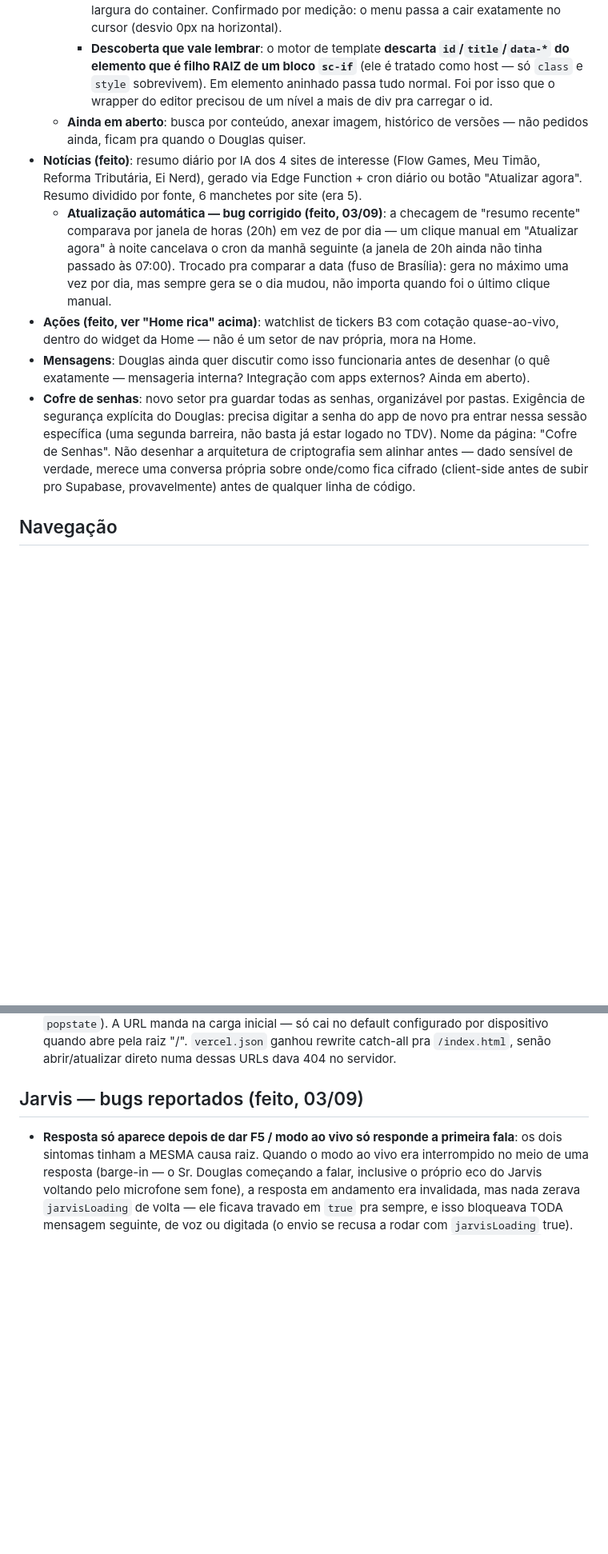
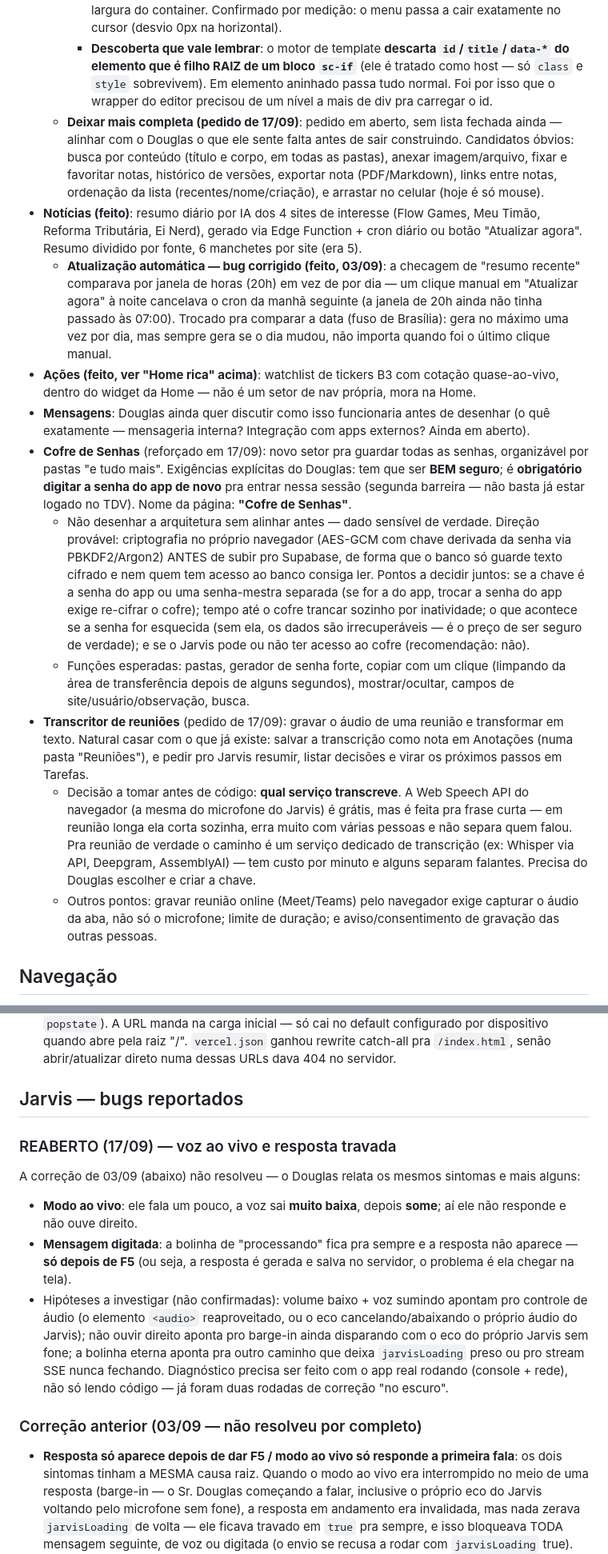
Before and after one commit to douglasmeller/thedouglasvision, a Markdown page: ROADMAP.md, 2 parts joined by grey strips. Shown at 80% size. Drawn GitHub-style; blank space fills up the shorter version.

```diff
--- a/ROADMAP.md
+++ b/ROADMAP.md
@@ -57,16 +73,29 @@ Ideias e próximos passos discutidos, ainda não implementados.
   - **Repaginada visual + pastas melhores + menu no lugar certo (feito, 17/09)**: cartões de pasta (âmbar) e de nota (ciano) com mira nos cantos que abre no hover, varredura passando por dentro e brilho na cor do tipo; ações do cartão só aparecem no hover (em tela sem mouse ficam sempre visíveis). Trilha virou barra de diretório estilo terminal com leitura de conteúdo ("2 PASTAS · 3 NOTAS"), e contagem por pasta agora separa notas de subpastas. Editor virou UM painel só (título + barra + corpo), em vez de três caixas soltas — a barra rola na horizontal em vez de quebrar em duas linhas. **Arrastar nota pra dentro de pasta** com o mouse (e soltar na trilha pra subir de nível), reaproveitando a mecânica manual do arrastar da Agenda; o modal "mover para" continua existindo (é o caminho no celular, que não tem mouse).
     - **Bug do dropdown corrigido**: o menu do "/" e a barra de seleção apareciam colados na esquerda. Causa: `.fade-in` roda com `animation-fill-mode: both`, então o `transform` do último keyframe fica grudado no elemento pra sempre — e qualquer transform != none faz o elemento virar o bloco de contenção dos `position: fixed` de dentro dele. Medido: pedindo `left: 600` o elemento ia parar em `left: 840` num container que começava em 240. Trocado por `position: absolute` ancorado num wrapper próprio, o que torna o transform irrelevante, com trava pra nunca vazar da largura do container. Confirmado por medição: o menu passa a cair exatamente no cursor (desvio 0px na horizontal).
     - **Descoberta que vale lembrar**: o motor de template **descarta `id`/`title`/`data-*` do elemento que é filho RAIZ de um bloco `sc-if`** (ele é tratado como host — só `class` e `style` sobrevivem). Em elemento aninhado passa tudo normal. Foi por isso que o wrapper do editor precisou de um nível a mais de div pra carregar o id.
-  - **Ainda em aberto**: busca por conteúdo, anexar imagem, histórico de versões — não pedidos ainda, ficam pra quando o Douglas quiser.
+  - **Deixar mais completa (pedido de 17/09)**: pedido em aberto, sem lista fechada ainda — alinhar com o Douglas o que ele sente falta antes de sair construindo. Candidatos óbvios: busca por conteúdo (título e corpo, em todas as pastas), anexar imagem/arquivo, fixar e favoritar notas, histórico de versões, exportar nota (PDF/Markdown), links entre notas, ordenação da lista (recentes/nome/criação), e arrastar no celular (hoje é só mouse).
 - **Notícias (feito)**: resumo diário por IA dos 4 sites de interesse (Flow Games, Meu Timão, Reforma Tributária, Ei Nerd), gerado via Edge Function + cron diário ou botão "Atualizar agora". Resumo dividido por fonte, 6 manchetes por site (era 5).
   - **Atualização automática — bug corrigido (feito, 03/09)**: a checagem de "resumo recente" comparava por janela de horas (20h) em vez de por dia — um clique manual em "Atualizar agora" à noite cancelava o cron da manhã seguinte (a janela de 20h ainda não tinha passado às 07:00). Trocado pra comparar a data (fuso de Brasília): gera no máximo uma vez por dia, mas sempre gera se o dia mudou, não importa quando foi o último clique manual.
 - **Ações (feito, ver "Home rica" acima)**: watchlist de tickers B3 com cotação quase-ao-vivo, dentro do widget da Home — não é um setor de nav própria, mora na Home.
 - **Mensagens**: Douglas ainda quer discutir como isso funcionaria antes de desenhar (o quê exatamente — mensageria interna? Integração com apps externos? Ainda em aberto).
-- **Cofre de senhas**: novo setor pra guardar todas as senhas, organizável por pastas. Exigência de segurança explícita do Douglas: precisa digitar a senha do app de novo pra entrar nessa sessão específica (uma segunda barreira, não basta já estar logado no TDV). Nome da página: "Cofre de Senhas". Não desenhar a arquitetura de criptografia sem alinhar antes — dado sensível de verdade, merece uma conversa própria sobre onde/como fica cifrado (client-side antes de subir pro Supabase, provavelmente) antes de qualquer linha de código.
+- **Cofre de Senhas** (reforçado em 17/09): novo setor pra guardar todas as senhas, organizável por pastas "e tudo mais". Exigências explícitas do Douglas: tem que ser **BEM seguro**; é **obrigatório digitar a senha do app de novo** pra entrar nessa sessão (segunda barreira — não basta já estar logado no TDV). Nome da página: **"Cofre de Senhas"**.
+  - Não desenhar a arquitetura sem alinhar antes — dado sensível de verdade. Direção provável: criptografia no próprio navegador (AES-GCM com chave derivada da senha via PBKDF2/Argon2) ANTES de subir pro Supabase, de forma que o banco só guarde texto cifrado e nem quem tem acesso ao banco consiga ler. Pontos a decidir juntos: se a chave é a senha do app ou uma senha-mestra separada (se for a do app, trocar a senha do app exige re-cifrar o cofre); tempo até o cofre trancar sozinho por inatividade; o que acontece se a senha for esquecida (sem ela, os dados são irrecuperáveis — é o preço de ser seguro de verdade); e se o Jarvis pode ou não ter acesso ao cofre (recomendação: não).
+  - Funções esperadas: pastas, gerador de senha forte, copiar com um clique (limpando da área de transferência depois de alguns segundos), mostrar/ocultar, campos de site/usuário/observação, busca.
+- **Transcritor de reuniões** (pedido de 17/09): gravar o áudio de uma reunião e transformar em texto. Natural casar com o que já existe: salvar a transcrição como nota em Anotações (numa pasta "Reuniões"), e pedir pro Jarvis resumir, listar decisões e virar os próximos passos em Tarefas.
+  - Decisão a tomar antes de código: **qual serviço transcreve**. A Web Speech API do navegador (a mesma do microfone do Jarvis) é grátis, mas é feita pra frase curta — em reunião longa ela corta sozinha, erra muito com várias pessoas e não separa quem falou. Pra reunião de verdade o caminho é um serviço dedicado de transcrição (ex: Whisper via API, Deepgram, AssemblyAI) — tem custo por minuto e alguns separam falantes. Precisa do Douglas escolher e criar a chave.
+  - Outros pontos: gravar reunião online (Meet/Teams) pelo navegador exige capturar o áudio da aba, não só o microfone; limite de duração; e aviso/consentimento de gravação das outras pessoas.
 
 ## Navegação
 - **URL sincronizada com a aba ativa (feito, 03/09)**: cada aba tem seu próprio caminho (`/agenda`, `/tarefas`, `/noticias`, etc, e `/` pra Home) via `history.pushState`, sem framework de rotas — `componentDidUpdate` mantém a URL em sincronia com `screen` a cada render, só empurrando uma entrada nova quando realmente mudou. Botão voltar/avançar do navegador funciona (via `popstate`). A URL manda na carga inicial — só cai no default configurado por dispositivo quando abre pela raiz "/". `vercel.json` ganhou rewrite catch-all pra `/index.html`, senão abrir/atualizar direto numa dessas URLs dava 404 no servidor.
 
-## Jarvis — bugs reportados (feito, 03/09)
+## Jarvis — bugs reportados
+
+### REABERTO (17/09) — voz ao vivo e resposta travada
+A correção de 03/09 (abaixo) não resolveu — o Douglas relata os mesmos sintomas e mais alguns:
+- **Modo ao vivo**: ele fala um pouco, a voz sai **muito baixa**, depois **some**; aí ele não responde e não ouve direito.
+- **Mensagem digitada**: a bolinha de "processando" fica pra sempre e a resposta não aparece — **só depois de F5** (ou seja, a resposta é gerada e salva no servidor, o problema é ela chegar na tela).
+- Hipóteses a investigar (não confirmadas): volume baixo + voz sumindo apontam pro controle de áudio (o elemento `<audio>` reaproveitado, ou o eco cancelando/abaixando o próprio áudio do Jarvis); não ouvir direito aponta pro barge-in ainda disparando com o eco do próprio Jarvis sem fone; a bolinha eterna aponta pra outro caminho que deixa `jarvisLoading` preso ou pro stream SSE nunca fechando. Diagnóstico precisa ser feito com o app real rodando (console + rede), não só lendo código — já foram duas rodadas de correção "no escuro".
+
+### Correção anterior (03/09 — não resolveu por completo)
 - **Resposta só aparece depois de dar F5 / modo ao vivo só responde a primeira fala**: os dois sintomas tinham a MESMA causa raiz. Quando o modo ao vivo era interrompido no meio de uma resposta (barge-in — o Sr. Douglas começando a falar, inclusive o próprio eco do Jarvis voltando pelo microfone sem fone), a resposta em andamento era invalidada, mas nada zerava `jarvisLoading` de volta — ele ficava travado em `true` pra sempre, e isso bloqueava TODA mensagem seguinte, de voz ou digitada (o envio se recusa a rodar com `jarvisLoading` true). Corrigido zerando esse estado sempre que uma interrupção acontece (`_liveInterrupt`) ou a ligação é encerrada (`stopJarvisLiveMode`). Também corrigido, no caminho: vazamento de blob de áudio na interrupção, e `rec.start()` do reconhecimento de voz sem proteção contra erro.
 - **Auditoria geral (03/09)**: pedido do Douglas de revisar TODO o app atrás de bugs. 5 varreduras paralelas (Finance, Tarefas/Agenda, Notícias/Ações/Home, Jarvis modo ao vivo, HUD/Nav/Configurações/Anotações) encontraram e já foram corrigidos: "hoje" calculado em UTC em vez do fuso de Brasília em ~10 pontos (Agenda, Lançamentos, Tarefas, Home, criação de lançamento) — virava amanhã aos olhos do app das 21h à meia-noite; lançamento recorrente mensal duplicando (e dobrando a cada mês) por contar cada instância passada como uma série própria; duplicar lançamento de cartão não recalculava a fatura; aporte em meta acima do necessário sumia sem aviso; erro de escrita no banco ignorado quando só a SEGUNDA de duas escritas em paralelo falhava (pagamento de despesa fixa e de fatura); comparativo "vs. mês anterior" no dashboard comparando com o mês anterior a HOJE em vez de ao mês sendo visto ao navegar pra trás; troca rápida de ação/período no gráfico da B3 podia mostrar a série de preços errada (sem trava de requisição); notícia mostrada por fonte na Home sem garantia de ser a mais recente; botão Voltar do navegador saía da seção de Anotações inteira em vez de só fechar a nota aberta; Ctrl+K por cima do menu de barra (/) deixava ele "órfão" na tela; trocar de aba com uma nota aberta não esquecia ela (voltar caía direto na mesma nota); pasta apagada em outro dispositivo enquanto aberta aqui fazia o conteúdo "sumir" (na verdade só subiu de nível).
```
Also changed, not shown: other parts of ROADMAP.md (+23 -3 lines).
